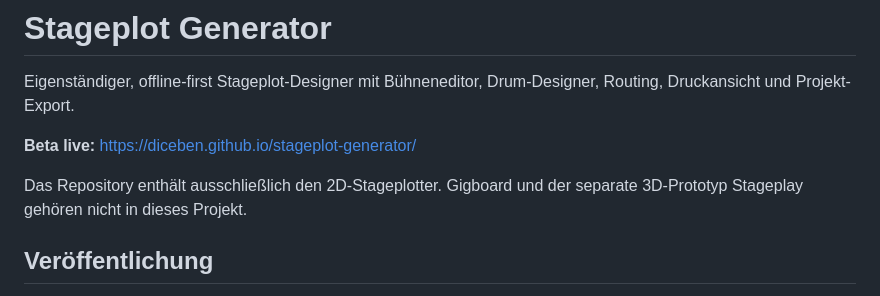
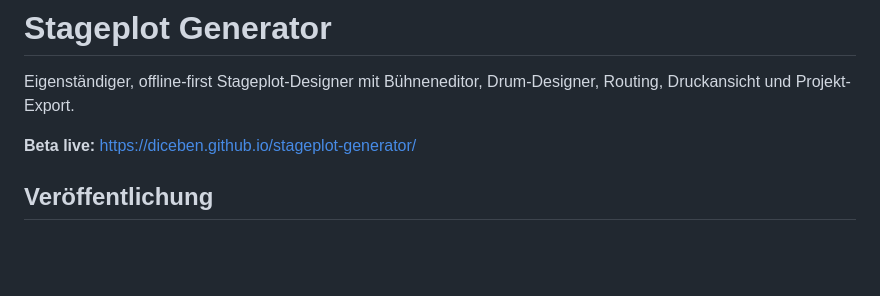
Before and after one commit to diceben/stageplot-generator, a Markdown page: README.md, the part around the change. Rendered like a GitHub page; blank space fills up the shorter version.

```diff
--- a/README.md
+++ b/README.md
@@ -3,8 +3,6 @@
 Eigenständiger, offline-first Stageplot-Designer mit Bühneneditor, Drum-Designer, Routing, Druckansicht und Projekt-Export.
 
 **Beta live:** https://diceben.github.io/stageplot-generator/
-
-Das Repository enthält ausschließlich den 2D-Stageplotter. Gigboard und der separate 3D-Prototyp Stageplay gehören nicht in dieses Projekt.
 
 ## Veröffentlichung
 
```
